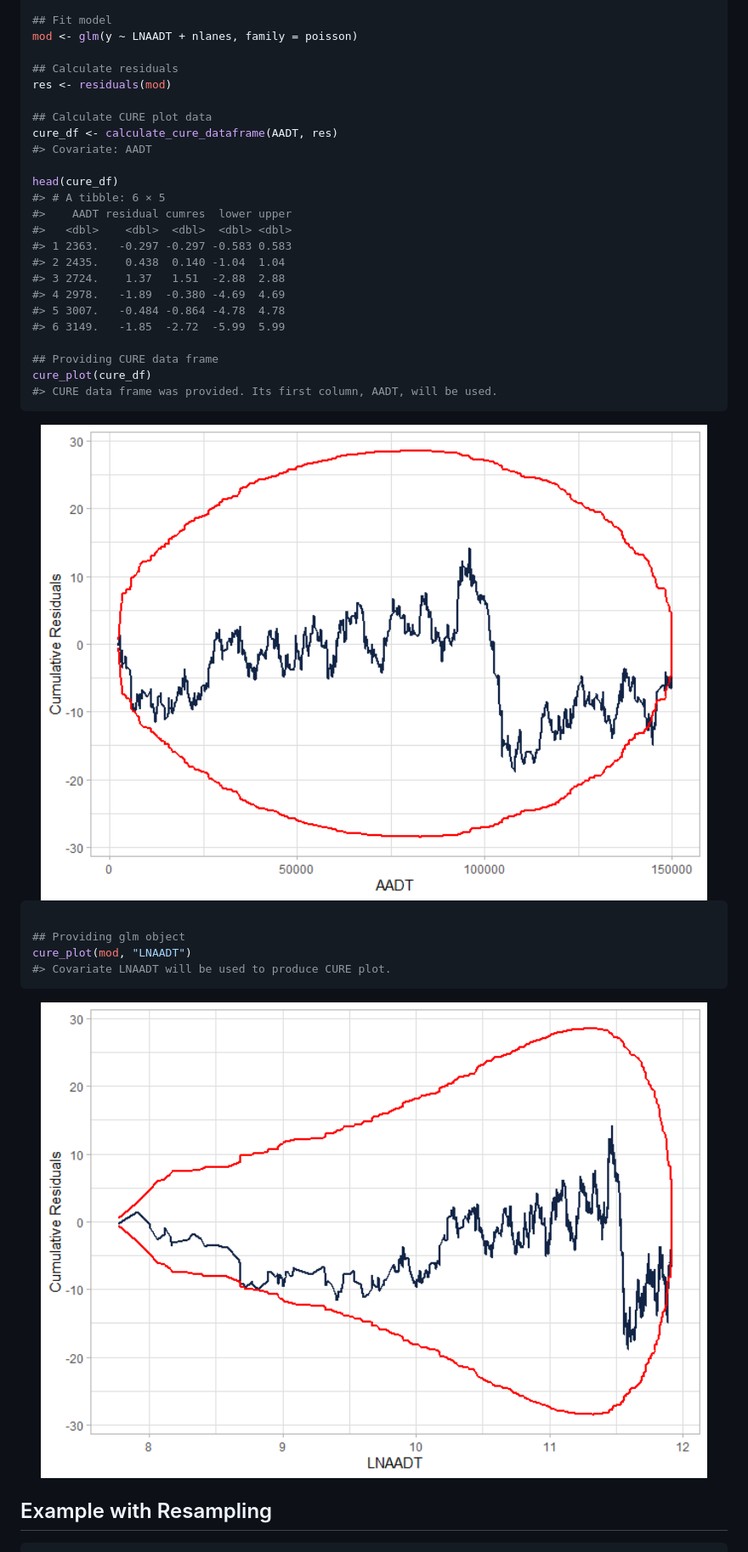
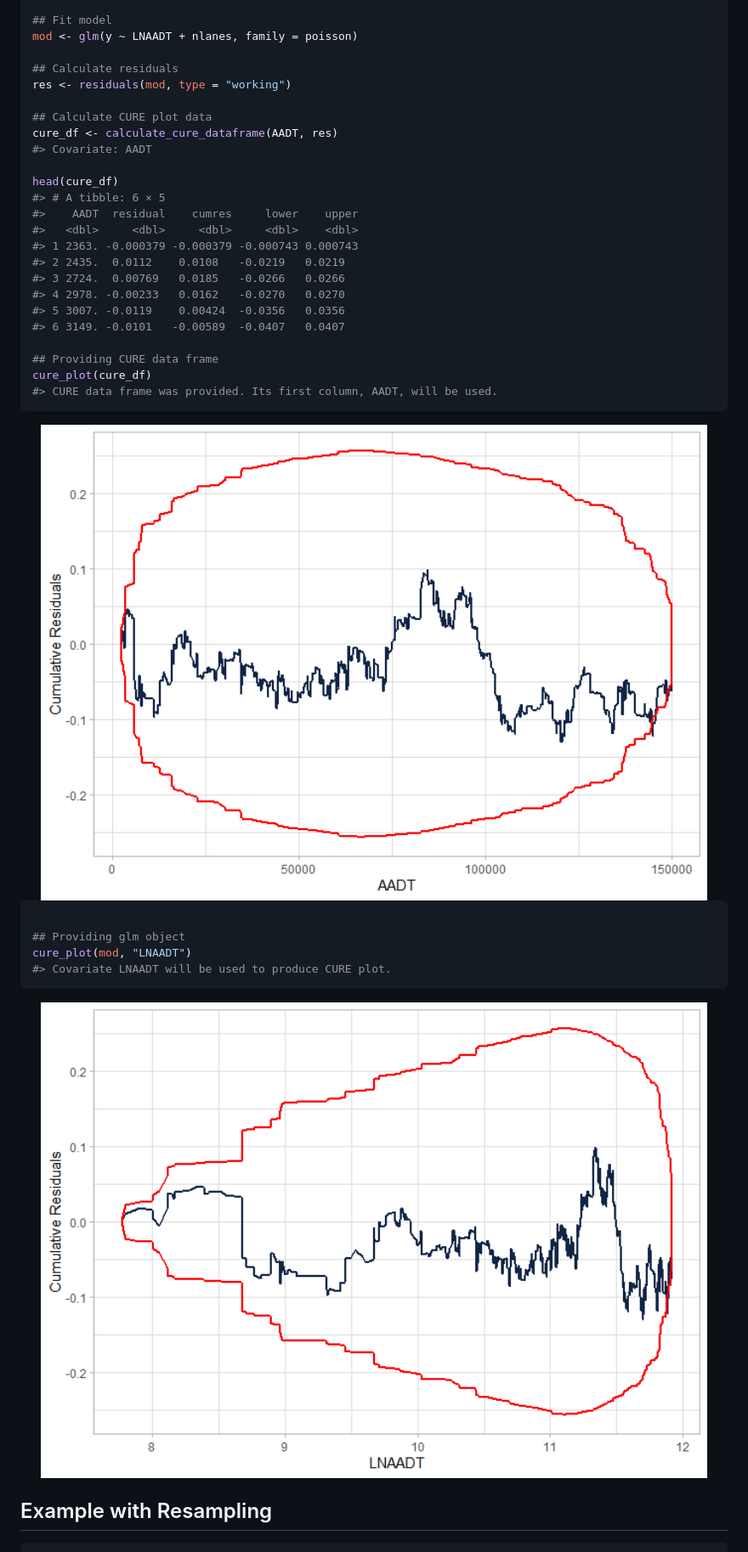
Before and after one commit to gbasulto/cureplots, a Markdown page: README.md, the part around the change printed below. Shown: that part at 85% size. GitHub-like rendering; pictures changed too: man/figures/README-example-1.png, man/figures/README-example-2.png, man/figures/README-resampling-2.png.

Commit message:
Use working residuals instead of deviance residuals.

```diff
--- a/README.md
+++ b/README.md
@@ -57,7 +57,7 @@ y <- rpois(n, theta)
 mod <- glm(y ~ LNAADT + nlanes, family = poisson)
 
 ## Calculate residuals
-res <- residuals(mod)
+res <- residuals(mod, type = "working")
 
 ## Calculate CURE plot data
 cure_df <- calculate_cure_dataframe(AADT, res)
@@ -65,14 +65,14 @@ cure_df <- calculate_cure_dataframe(AADT, res)
 
 head(cure_df)
 #> # A tibble: 6 × 5
-#>    AADT residual cumres  lower upper
-#>   <dbl>    <dbl>  <dbl>  <dbl> <dbl>
-#> 1 2363.   -0.297 -0.297 -0.583 0.583
-#> 2 2435.    0.438  0.140 -1.04  1.04
-#> 3 2724.    1.37   1.51  -2.88  2.88
-#> 4 2978.   -1.89  -0.380 -4.69  4.69
-#> 5 3007.   -0.484 -0.864 -4.78  4.78
-#> 6 3149.   -1.85  -2.72  -5.99  5.99
+#>    AADT  residual    cumres     lower    upper
+#>   <dbl>     <dbl>     <dbl>     <dbl>    <dbl>
+#> 1 2363. -0.000379 -0.000379 -0.000743 0.000743
+#> 2 2435.  0.0112    0.0108   -0.0219   0.0219
+#> 3 2724.  0.00769   0.0185   -0.0266   0.0266
+#> 4 2978. -0.00233   0.0162   -0.0270   0.0270
+#> 5 3007. -0.0119    0.00424  -0.0356   0.0356
+#> 6 3149. -0.0101   -0.00589  -0.0407   0.0407
 
 ## Providing CURE data frame
 cure_plot(cure_df)
```
Also changed, not shown: other parts of README.md (+16 -15 lines), man/figures/README-resampling-1.png, 5 other files.
